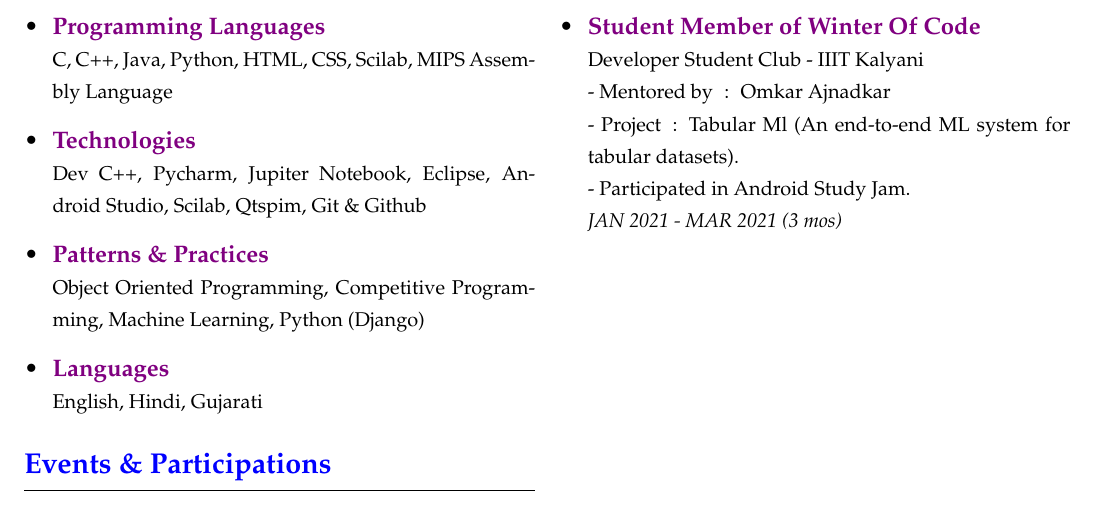
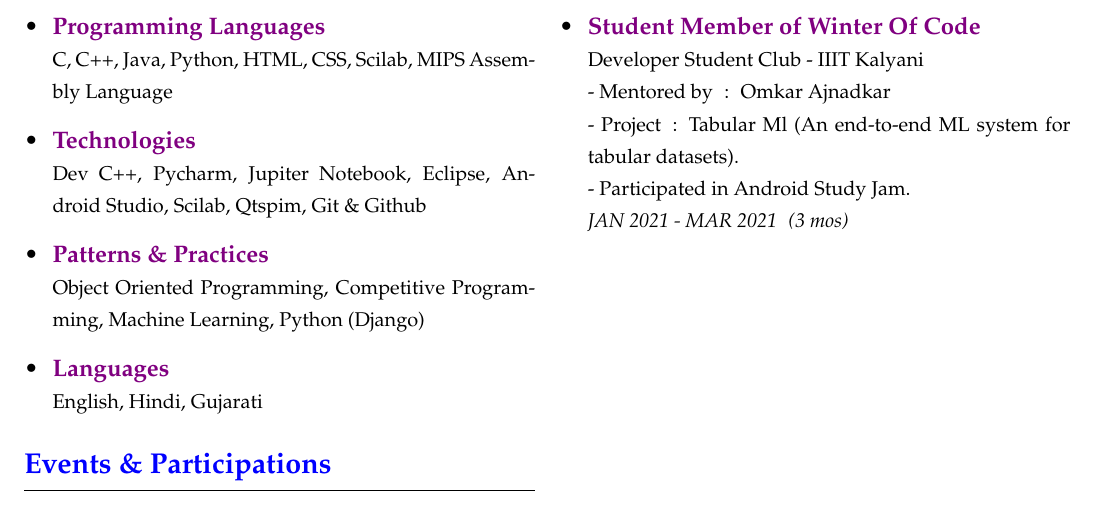
Before and after one commit to akash-rajak/Resume, a LaTeX CV (My_Resume.tex): part of page 2 of 2, cut so that both start at the same text. The pictures show the PDF file My_Resume.pdf that the author committed with the source.

Commit message:
Added necessary space

```diff
--- a/My_Resume.tex
+++ b/My_Resume.tex
@@ -203,7 +203,7 @@
 	% -------- EXPERIENCE PART ----------------------------------
    	\csection{\textcolor{blue}{EXPERIENCE}}{\small
         \begin{itemize}
-            \item \frcontent{\textcolor{violet}{Student Member of Winter Of Code}}{Developer Student Club - IIIT Kalyani}{- Mentored by\tob :\tob Omkar Ajnadkar\newline - Project\tob :\tob Tabular Ml (An end-to-end ML system for tabular datasets).\newline - Participated in Android Study Jam.}{JAN 2021 - MAR 2021 (3 mos)}
+            \item \frcontent{\textcolor{violet}{Student Member of Winter Of Code}}{Developer Student Club - IIIT Kalyani}{- Mentored by\tob :\tob Omkar Ajnadkar\newline - Project\tob :\tob Tabular Ml (An end-to-end ML system for tabular datasets).\newline - Participated in Android Study Jam.}{JAN 2021 - MAR 2021\tob (3 mos)}
         \end{itemize}
     }
 }
```
Also changed, not shown: My_Resume.pdf, 2 other files.
